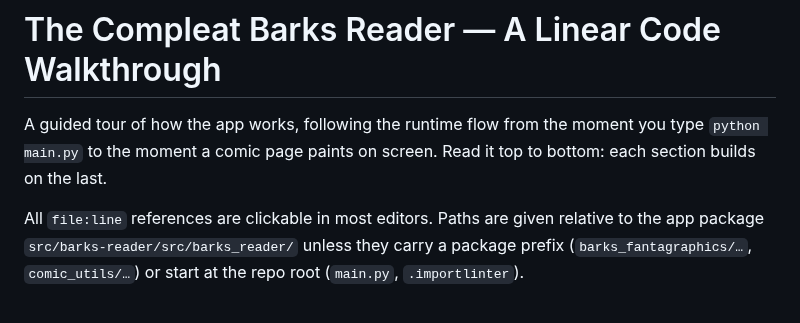
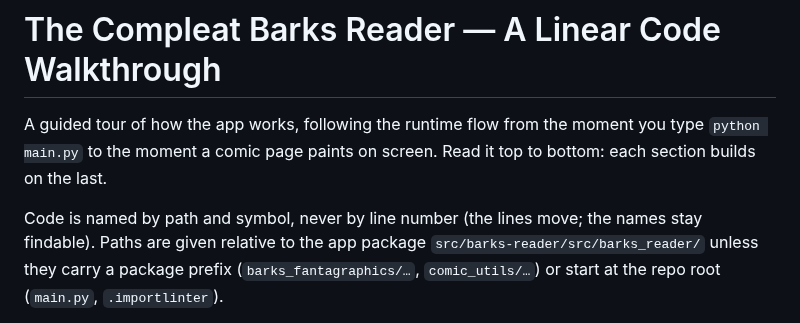
Before and after one commit to glk1001/barks-compleat-reader, a Markdown page: docs/code-walkthrough.md, the part around the change. Rendered like a GitHub page.

Commit message:
docs(walkthrough): the preface names code by path and symbol, not file:line
Co-Authored-By: Claude Opus 5.5 <noreply@anthropic.com>

```diff
--- a/docs/code-walkthrough.md
+++ b/docs/code-walkthrough.md
@@ -4,7 +4,8 @@ A guided tour of how the app works, following the runtime flow from the moment
 you type `python main.py` to the moment a comic page paints on screen. Read it
 top to bottom: each section builds on the last.
 
-All `file:line` references are clickable in most editors. Paths are given
+Code is named by path and symbol, never by line number (the lines move; the names
+stay findable). Paths are given
 relative to the app package `src/barks-reader/src/barks_reader/` unless they
 carry a package prefix (`barks_fantagraphics/…`, `comic_utils/…`) or start at
 the repo root (`main.py`, `.importlinter`).
```
